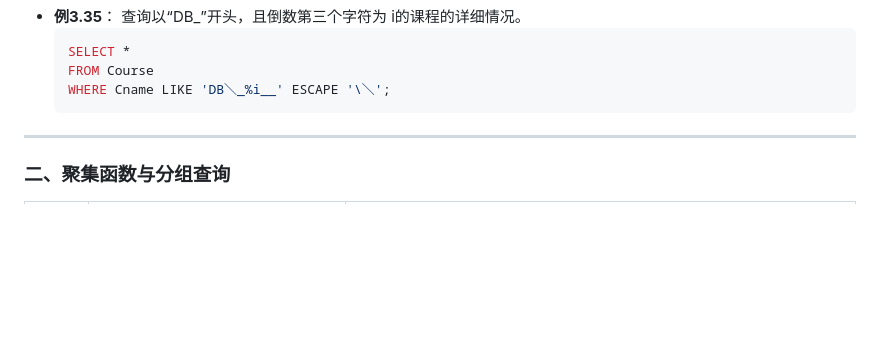
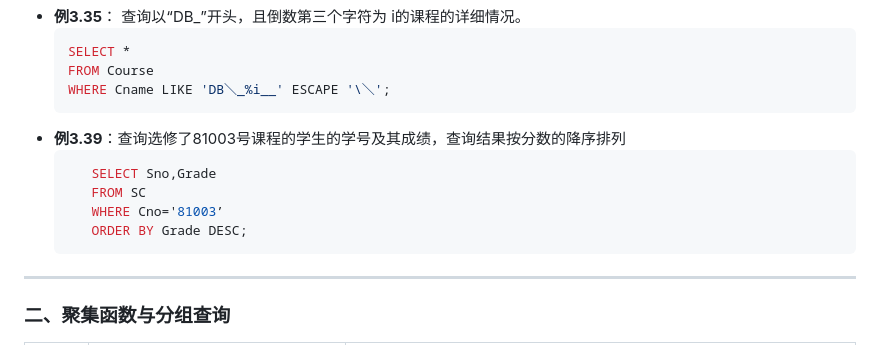
Before and after one commit to jumbokh/dbms-class, a Markdown page: labs/ch3-2SQL/readme.md, the part around the change. Drawn GitHub-style; blank space fills up the shorter version.

````diff
--- a/labs/ch3-2SQL/readme.md
+++ b/labs/ch3-2SQL/readme.md
@@ -62,7 +62,13 @@
     FROM Course
     WHERE Cname LIKE 'DB＼_%i__' ESCAPE '\＼';
     ```
-
+- **例3.39**：查询选修了81003号课程的学生的学号及其成绩，查询结果按分数的降序排列
+     ```sql
+  		SELECT Sno,Grade
+	  	FROM SC
+	  	WHERE Cno='81003’
+	  	ORDER BY Grade DESC;
+     ```
 ---
 
 ### 二、聚集函数与分组查询
````
